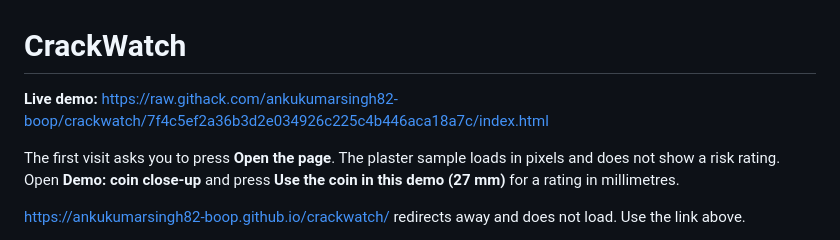
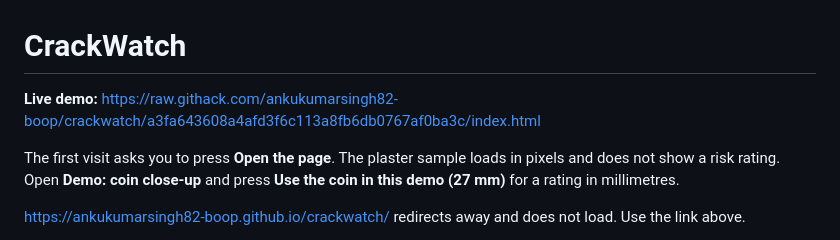
Before and after one commit to ankukumarsingh82-boop/crackwatch, a Markdown page: DEVPOST.md, the part around the change. Rendered like a GitHub page.

```diff
--- a/DEVPOST.md
+++ b/DEVPOST.md
@@ -1,6 +1,6 @@
 # CrackWatch
 
-**Live demo:** https://raw.githack.com/ankukumarsingh82-boop/crackwatch/7f4c5ef2a36b3d2e034926c225c4b446aca18a7c/index.html
+**Live demo:** https://raw.githack.com/ankukumarsingh82-boop/crackwatch/a3fa643608a4afd3f6c113a8fb6db0767af0ba3c/index.html
 
 The first visit asks you to press **Open the page**. The plaster sample loads in pixels and does not show a risk rating. Open **Demo: coin close-up** and press **Use the coin in this demo (27 mm)** for a rating in millimetres.
 
```
Also changed, not shown: README.md (+1 -1 lines).
